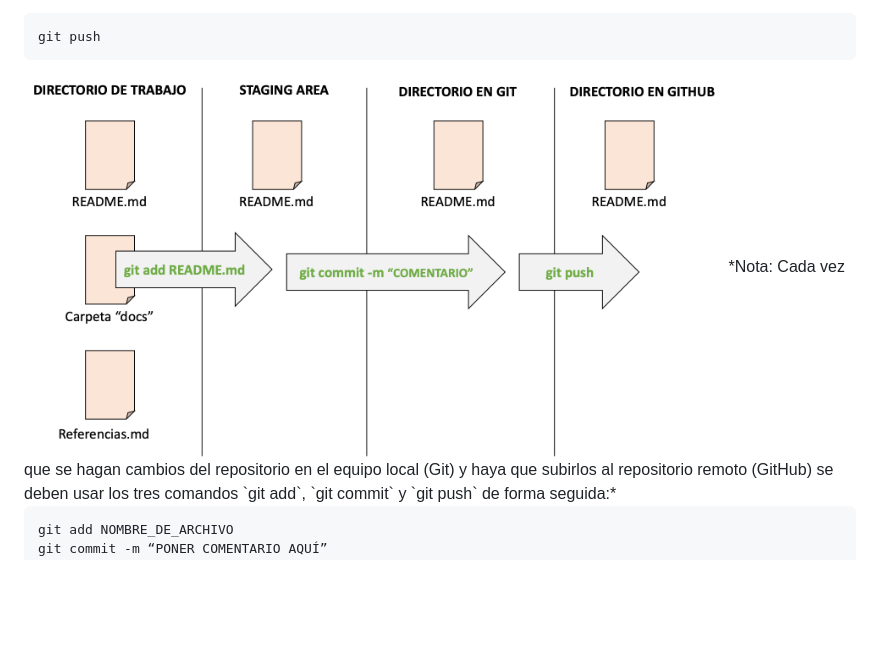
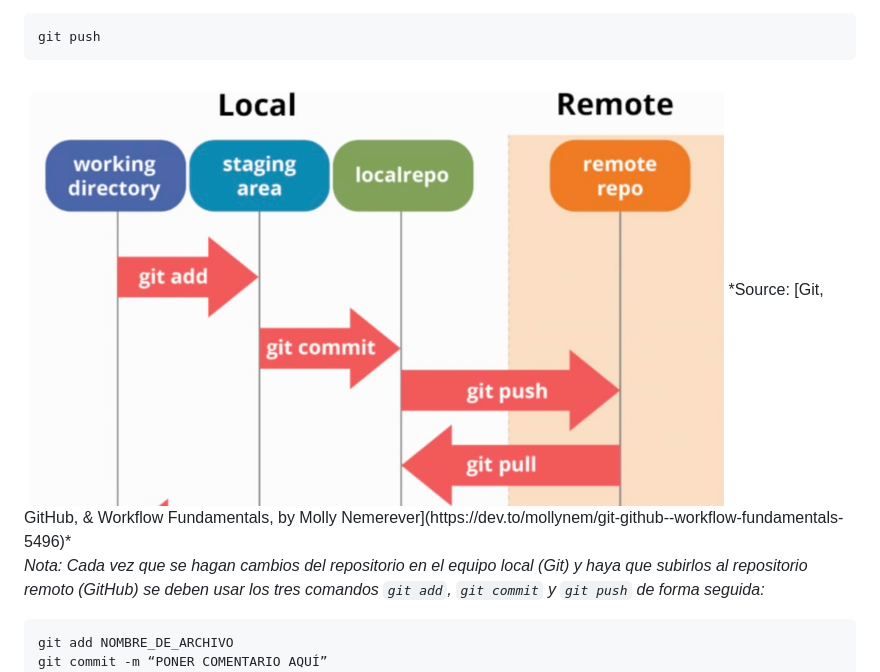
Before and after one commit to vcuspinera/UDG_MCD_Project_Dev_I, a Markdown page: actividades/08_Git_and_GitHub.md, the part around the change. Rendered like a GitHub page; pictures changed too: actividades/img/08-06_flow.png (added), actividades/img/08-06_map.png (deleted); blank space fills up the shorter version.

Commit message:
Actualizar archivo de flujo de Git-GitHub

````diff
--- a/actividades/08_Git_and_GitHub.md
+++ b/actividades/08_Git_and_GitHub.md
@@ -107,7 +107,9 @@ Para enviar los cambios al repositorio remoto (GitHub) correr el siguiente códi
 git push
 ```
 
-<img src="img/08-06_map.png" width="700">
+<img src="img/08-06_flow.png" width="700">
+*Source: [Git, GitHub, & Workflow Fundamentals, by Molly Nemerever](https://dev.to/mollynem/git-github--workflow-fundamentals-5496)*
+
 *Nota: Cada vez que se hagan cambios del repositorio en el equipo local (Git) y haya que subirlos al repositorio remoto (GitHub) se deben usar los tres comandos `git add`, `git commit` y `git push` de forma seguida:*
 
 ```
````
